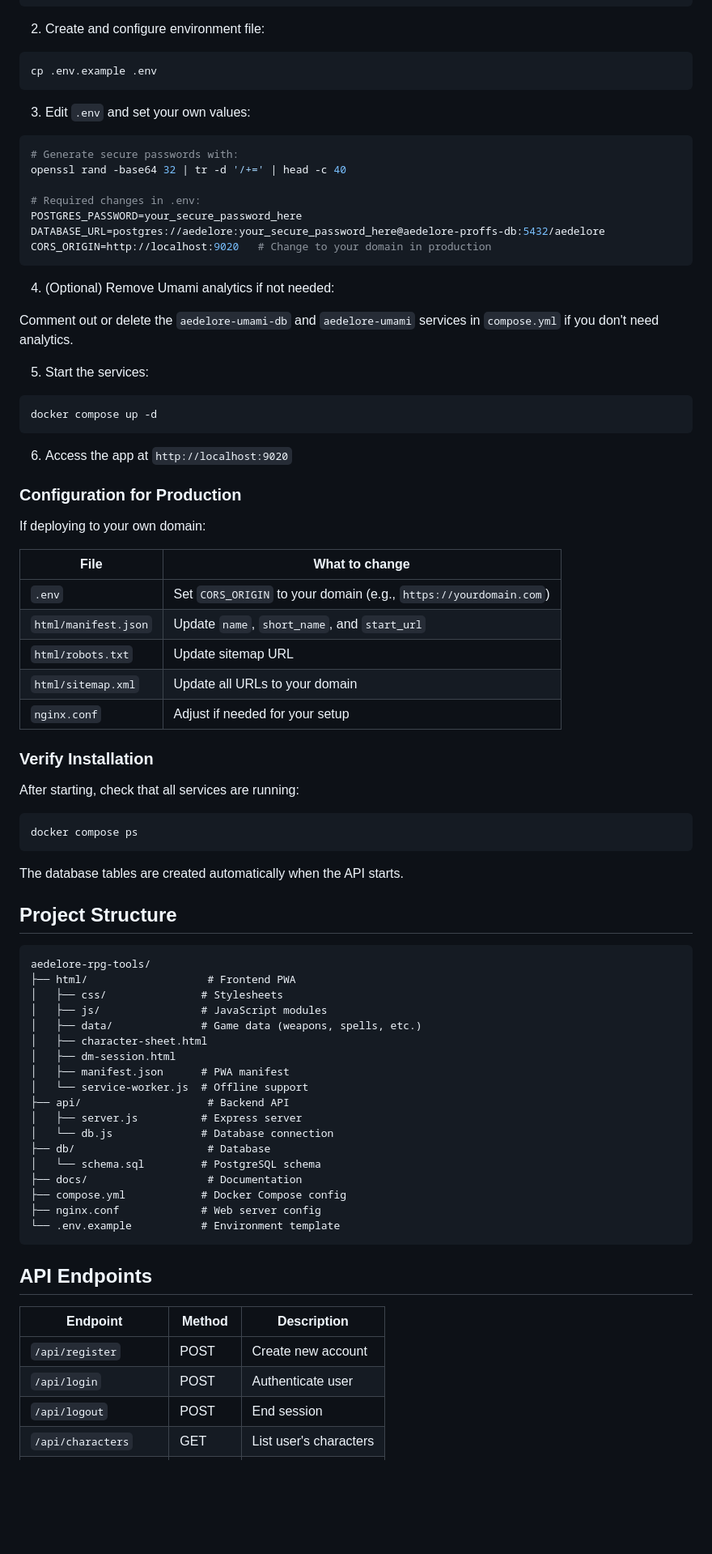
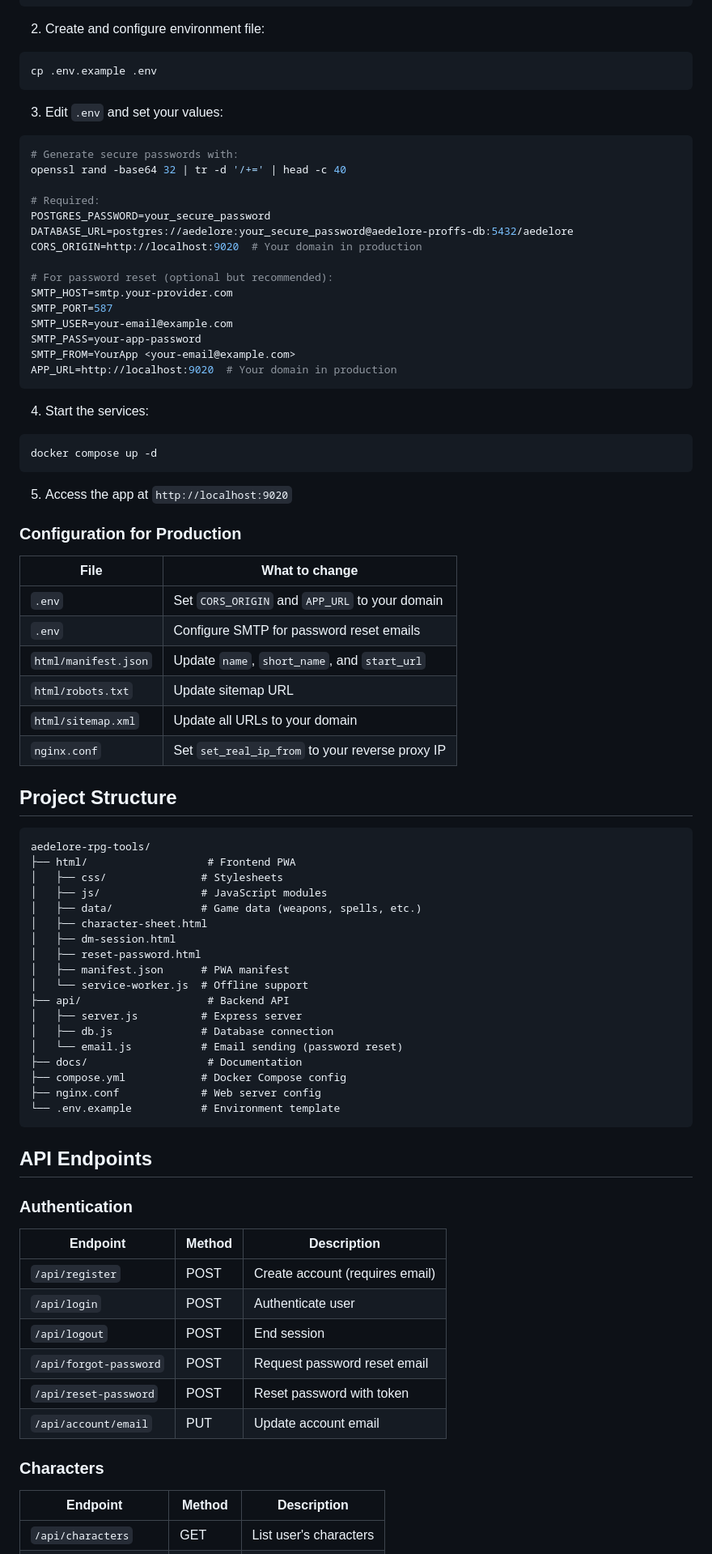
Before and after one commit to TubalQ/aedelore-rpg-tools, a Markdown page: README.md, the part around one of its changes. Shown at 81% size. Rendered like a GitHub page; blank space fills up the shorter version.

````diff
--- a/README.md
+++ b/README.md
@@ -62,48 +111,42 @@ cd aedelore-rpg-tools
 cp .env.example .env
 ```
 
-3. Edit `.env` and set your own values:
+3. Edit `.env` and set your values:
 ```bash
 # Generate secure passwords with:
 openssl rand -base64 32 | tr -d '/+=' | head -c 40
 
-# Required changes in .env:
-POSTGRES_PASSWORD=your_secure_password_here
-DATABASE_URL=postgres://aedelore:your_secure_password_here@aedelore-proffs-db:5432/aedelore
-CORS_ORIGIN=http://localhost:9020   # Change to your domain in production
+# Required:
+POSTGRES_PASSWORD=your_secure_password
+DATABASE_URL=postgres://aedelore:your_secure_password@aedelore-proffs-db:5432/aedelore
+CORS_ORIGIN=http://localhost:9020  # Your domain in production
+
+# For password reset (optional but recommended):
+SMTP_HOST=smtp.your-provider.com
+SMTP_PORT=587
+SMTP_USER=your-email@example.com
+SMTP_PASS=your-app-password
+SMTP_FROM=YourApp <your-email@example.com>
+APP_URL=http://localhost:9020  # Your domain in production
 ```
 
-4. (Optional) Remove Umami analytics if not needed:
-
-Comment out or delete the `aedelore-umami-db` and `aedelore-umami` services in `compose.yml` if you don't need analytics.
-
-5. Start the services:
+4. Start the services:
 ```bash
 docker compose up -d
 ```
 
-6. Access the app at `http://localhost:9020`
+5. Access the app at `http://localhost:9020`
 
 ### Configuration for Production
 
-If deploying to your own domain:
-
 | File | What to change |
 |------|----------------|
-| `.env` | Set `CORS_ORIGIN` to your domain (e.g., `https://yourdomain.com`) |
+| `.env` | Set `CORS_ORIGIN` and `APP_URL` to your domain |
+| `.env` | Configure SMTP for password reset emails |
 | `html/manifest.json` | Update `name`, `short_name`, and `start_url` |
 | `html/robots.txt` | Update sitemap URL |
 | `html/sitemap.xml` | Update all URLs to your domain |
-| `nginx.conf` | Adjust if needed for your setup |
-
-### Verify Installation
-
-After starting, check that all services are running:
-```bash
-docker compose ps
-```
-
-The database tables are created automatically when the API starts.
+| `nginx.conf` | Set `set_real_ip_from` to your reverse proxy IP |
 
 ## Project Structure
 
@@ -115,13 +158,13 @@ aedelore-rpg-tools/
 │   ├── data/              # Game data (weapons, spells, etc.)
 │   ├── character-sheet.html
 │   ├── dm-session.html
+│   ├── reset-password.html
 │   ├── manifest.json      # PWA manifest
 │   └── service-worker.js  # Offline support
 ├── api/                    # Backend API
 │   ├── server.js          # Express server
-│   └── db.js              # Database connection
-├── db/                     # Database
-│   └── schema.sql         # PostgreSQL schema
+│   ├── db.js              # Database connection
+│   └── email.js           # Email sending (password reset)
 ├── docs/                   # Documentation
 ├── compose.yml            # Docker Compose config
 ├── nginx.conf             # Web server config
@@ -130,9 +173,17 @@ aedelore-rpg-tools/
 
 ## API Endpoints
 
+### Authentication
 | Endpoint | Method | Description |
 |----------|--------|-------------|
-| `/api/register` | POST | Create new account |
+| `/api/register` | POST | Create account (requires email) |
 | `/api/login` | POST | Authenticate user |
 | `/api/logout` | POST | End session |
+| `/api/forgot-password` | POST | Request password reset email |
+| `/api/reset-password` | POST | Reset password with token |
+| `/api/account/email` | PUT | Update account email |
+
+### Characters
+| Endpoint | Method | Description |
+|----------|--------|-------------|
 | `/api/characters` | GET | List user's characters |
````
Also changed, not shown: other parts of README.md (+83 -18 lines).
